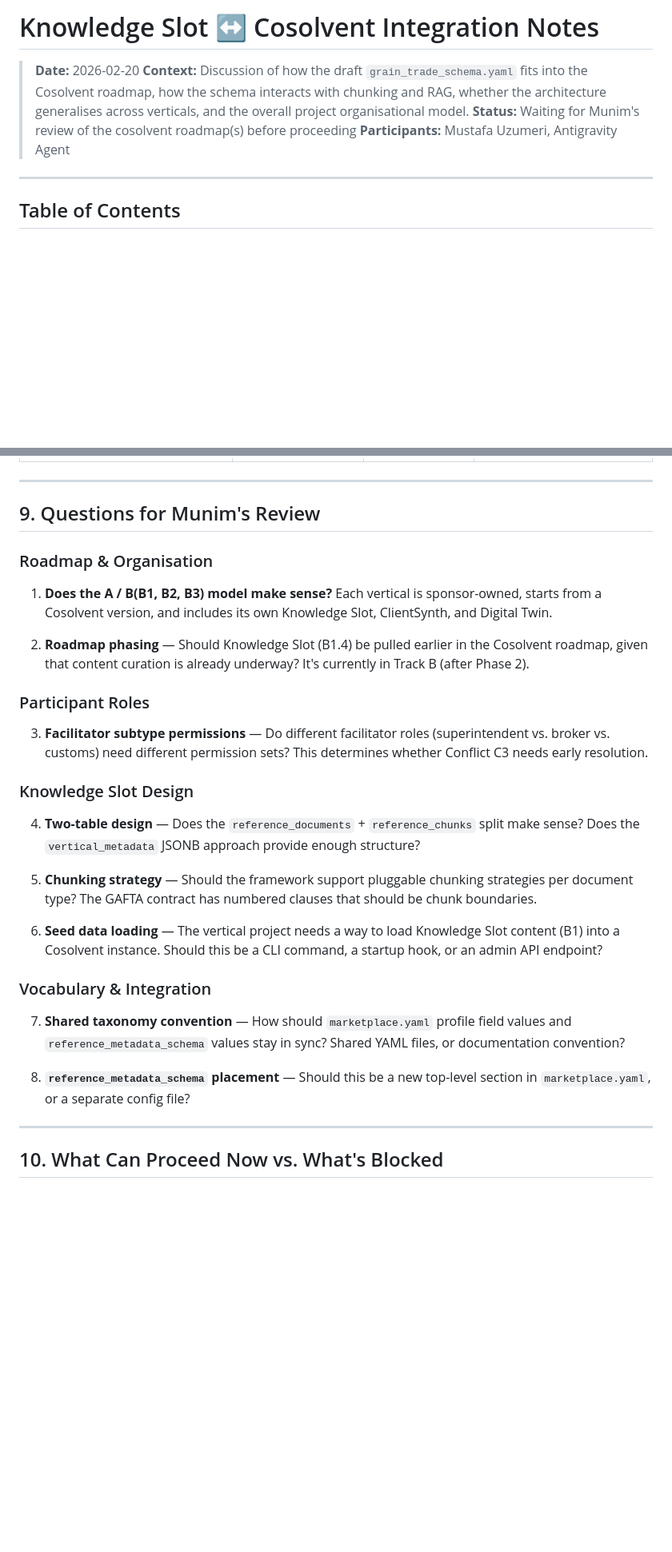
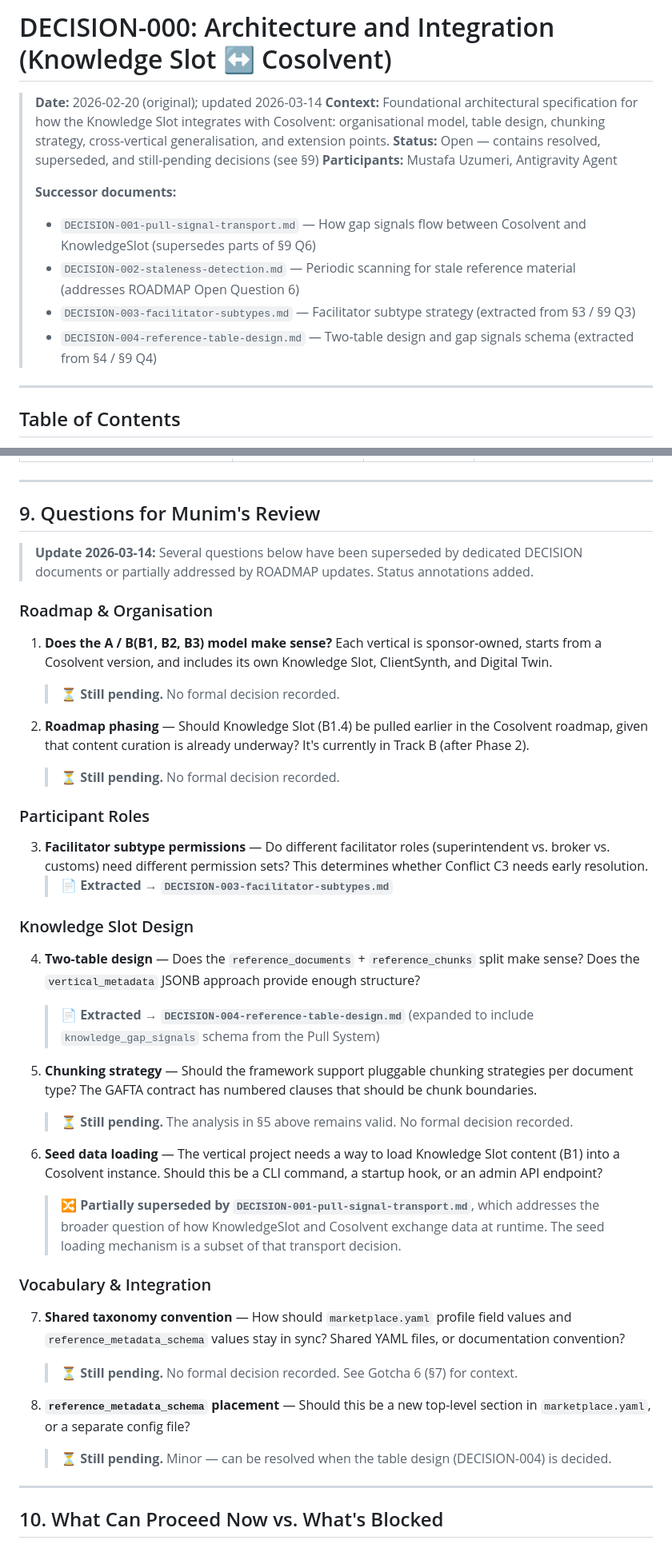
Before and after one commit to DeeperPoint/CommonContext, a Markdown page: docs/DECISION-000-architecture-and-integration.md, 2 parts joined by grey strips. Shown at 80% size. Rendered like a GitHub page; blank space fills up the shorter version.

```diff
--- a/docs/knowledge-slot-cosolvent-integration-notes.md
+++ b/docs/DECISION-000-architecture-and-integration.md
@@ -1,11 +1,17 @@
 <!-- Copyright © 2026 Mustafa Uzumeri. All rights reserved. -->
 
-# Knowledge Slot ↔ Cosolvent Integration Notes
+# DECISION-000: Architecture and Integration (Knowledge Slot ↔ Cosolvent)
 
-> **Date:** 2026-02-20
-> **Context:** Discussion of how the draft `grain_trade_schema.yaml` fits into the Cosolvent roadmap, how the schema interacts with chunking and RAG, whether the architecture generalises across verticals, and the overall project organisational model.
-> **Status:** Waiting for Munim's review of the cosolvent roadmap(s) before proceeding
+> **Date:** 2026-02-20 (original); updated 2026-03-14
+> **Context:** Foundational architectural specification for how the Knowledge Slot integrates with Cosolvent: organisational model, table design, chunking strategy, cross-vertical generalisation, and extension points.
+> **Status:** Open — contains resolved, superseded, and still-pending decisions (see §9)
 > **Participants:** Mustafa Uzumeri, Antigravity Agent
+>
+> **Successor documents:**
+> - `DECISION-001-pull-signal-transport.md` — How gap signals flow between Cosolvent and KnowledgeSlot (supersedes parts of §9 Q6)
+> - `DECISION-002-staleness-detection.md` — Periodic scanning for stale reference material (addresses ROADMAP Open Question 6)
+> - `DECISION-003-facilitator-subtypes.md` — Facilitator subtype strategy (extracted from §3 / §9 Q3)
+> - `DECISION-004-reference-table-design.md` — Two-table design and gap signals schema (extracted from §4 / §9 Q4)
 
 ---
 
@@ -439,29 +445,39 @@ How currently converted documents would map to `reference_documents` rows:
 
 ## 9. Questions for Munim's Review
 
+> **Update 2026-03-14:** Several questions below have been superseded by dedicated DECISION documents or partially addressed by ROADMAP updates. Status annotations added.
+
 ### Roadmap & Organisation
 
 1. **Does the A / B(B1, B2, B3) model make sense?** Each vertical is sponsor-owned, starts from a Cosolvent version, and includes its own Knowledge Slot, ClientSynth, and Digital Twin.
+   > ⏳ **Still pending.** No formal decision recorded.
 
 2. **Roadmap phasing** — Should Knowledge Slot (B1.4) be pulled earlier in the Cosolvent roadmap, given that content curation is already underway? It's currently in Track B (after Phase 2).
+   > ⏳ **Still pending.** No formal decision recorded.
 
 ### Participant Roles
 
 3. **Facilitator subtype permissions** — Do different facilitator roles (superintendent vs. broker vs. customs) need different permission sets? This determines whether Conflict C3 needs early resolution.
+   > 📄 **Extracted → `DECISION-003-facilitator-subtypes.md`**
 
 ### Knowledge Slot Design
 
 4. **Two-table design** — Does the `reference_documents` + `reference_chunks` split make sense? Does the `vertical_metadata` JSONB approach provide enough structure?
+   > 📄 **Extracted → `DECISION-004-reference-table-design.md`** (expanded to include `knowledge_gap_signals` schema from the Pull System)
 
 5. **Chunking strategy** — Should the framework support pluggable chunking strategies per document type? The GAFTA contract has numbered clauses that should be chunk boundaries.
+   > ⏳ **Still pending.** The analysis in §5 above remains valid. No formal decision recorded.
 
 6. **Seed data loading** — The vertical project needs a way to load Knowledge Slot content (B1) into a Cosolvent instance. Should this be a CLI command, a startup hook, or an admin API endpoint?
+   > 🔀 **Partially superseded by `DECISION-001-pull-signal-transport.md`**, which addresses the broader question of how KnowledgeSlot and Cosolvent exchange data at runtime. The seed loading mechanism is a subset of that transport decision.
 
 ### Vocabulary & Integration
 
 7. **Shared taxonomy convention** — How should `marketplace.yaml` profile field values and `reference_metadata_schema` values stay in sync? Shared YAML files, or documentation convention?
+   > ⏳ **Still pending.** No formal decision recorded. See Gotcha 6 (§7) for context.
 
 8. **`reference_metadata_schema` placement** — Should this be a new top-level section in `marketplace.yaml`, or a separate config file?
+   > ⏳ **Still pending.** Minor — can be resolved when the table design (DECISION-004) is decided.
 
 ---
 
```
Also changed, not shown: docs/DECISION-003-facilitator-subtypes.md (added, +109 -0 lines), docs/DECISION-004-reference-table-design.md (added, +146 -0 lines).
